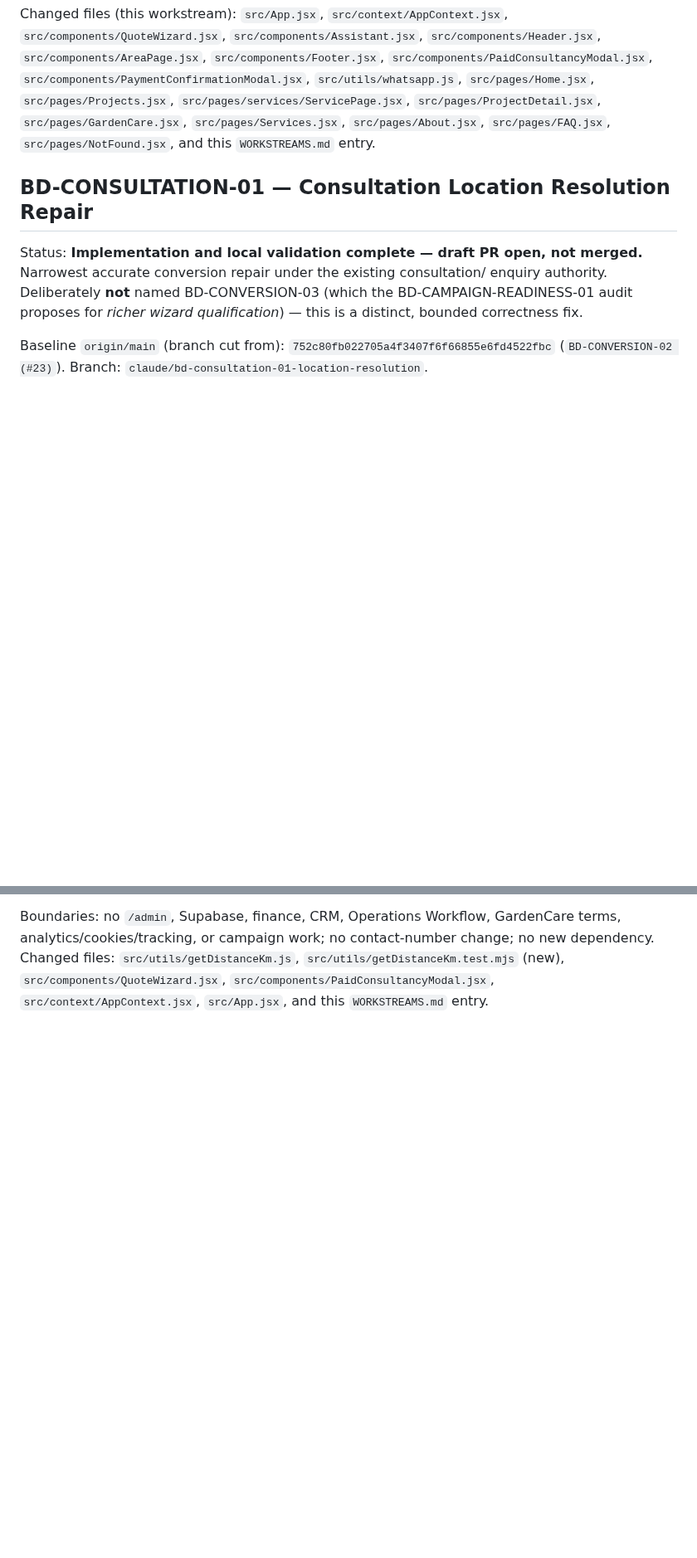
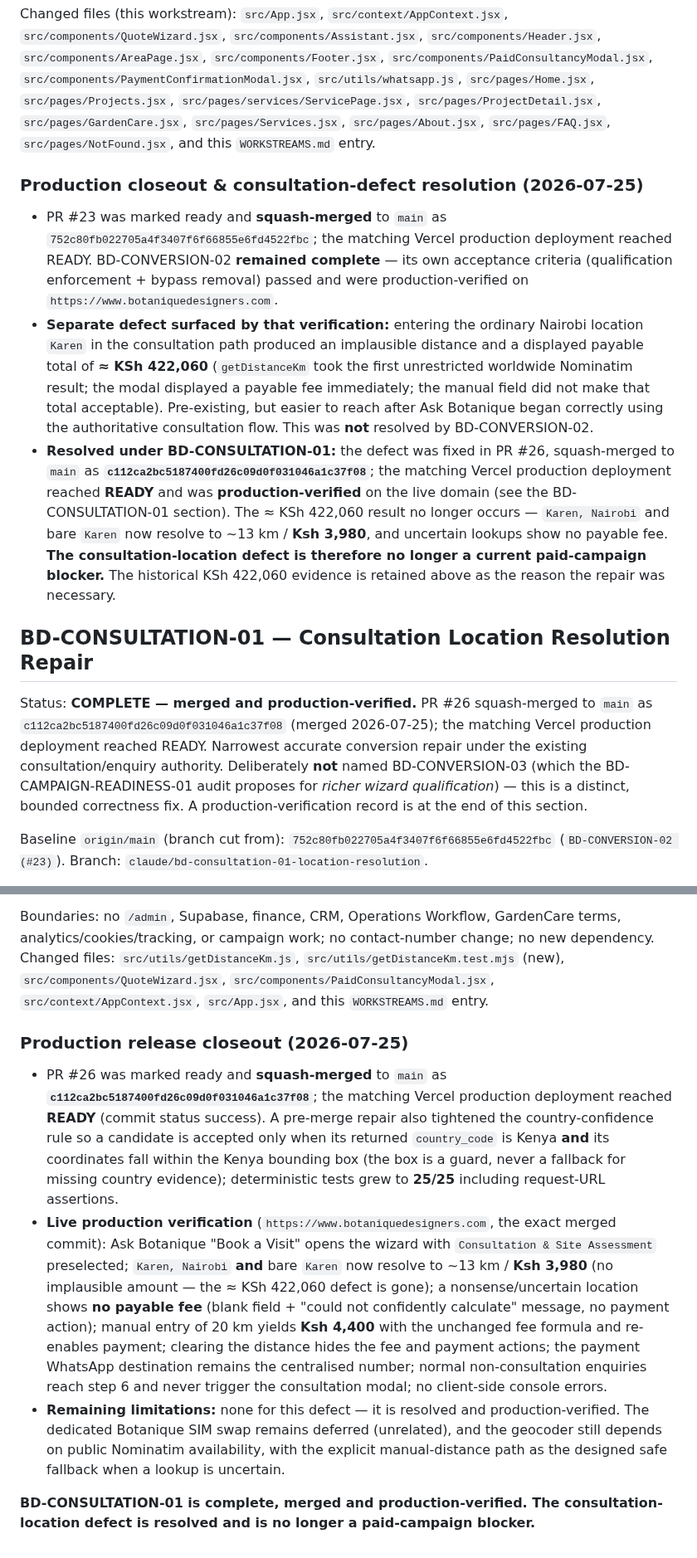
Before and after one commit to Widson-star/botanique-designers-site, a Markdown page: WORKSTREAMS.md, 2 parts joined by grey strips. Shown at 83% size. Rendered like a GitHub page; blank space fills up the shorter version.

Commit message:
BD-CONVERSION-02 / BD-CONSULTATION-01: production closeout
Documentation only, rebaselined on the latest main (c112ca2). Reconciles the
authority chain now that both workstreams are merged and production-verified:

- BD-CONVERSION-02: marked COMPLETE — merged (752c80f) and production-verified. Its
  acceptance criteria (qualification enforcement + bypass removal) passed; its
  production verification surfaced a separate pre-existing consultation-location
  defect (Karen -> ~KSh 422,060), NOT resolved by BD-CONVERSION-02. Added a closeout
  record noting the defect was subsequently resolved under BD-CONSULTATION-01
  (PR #26, merge c112ca2, production-verified) and is no longer a paid-campaign
  blocker; the historical KSh 422,060 evidence is retained as the reason for the fix.
- BD-CONSULTATION-01: marked COMPLETE — merged (c112ca2) and production-verified,
  with the exact live behaviours verified on the merged commit and remaining
  limitations (none for this defect; SIM swap unrelated/deferred).

No code, config, or non-register content changed. git diff --check clean.

Co-Authored-By: Claude Opus 4.8 <noreply@anthropic.com>

```diff
--- a/WORKSTREAMS.md
+++ b/WORKSTREAMS.md
@@ -1353,13 +1358,38 @@ Changed files (this workstream): `src/App.jsx`, `src/context/AppContext.jsx`,
 `src/pages/About.jsx`, `src/pages/FAQ.jsx`, `src/pages/NotFound.jsx`, and this
 `WORKSTREAMS.md` entry.
 
+### Production closeout & consultation-defect resolution (2026-07-25)
+
+- PR #23 was marked ready and **squash-merged** to `main` as
+  `752c80fb022705a4f3407f6f66855e6fd4522fbc`; the matching Vercel production
+  deployment reached READY. BD-CONVERSION-02 **remained complete** — its own
+  acceptance criteria (qualification enforcement + bypass removal) passed and were
+  production-verified on `https://www.botaniquedesigners.com`.
+- **Separate defect surfaced by that verification:** entering the ordinary Nairobi
+  location `Karen` in the consultation path produced an implausible distance and a
+  displayed payable total of **≈ KSh 422,060** (`getDistanceKm` took the first
+  unrestricted worldwide Nominatim result; the modal displayed a payable fee
+  immediately; the manual field did not make that total acceptable). Pre-existing,
+  but easier to reach after Ask Botanique began correctly using the authoritative
+  consultation flow. This was **not** resolved by BD-CONVERSION-02.
+- **Resolved under BD-CONSULTATION-01:** the defect was fixed in PR #26,
+  squash-merged to `main` as **`c112ca2bc5187400fd26c09d0f031046a1c37f08`**; the
+  matching Vercel production deployment reached **READY** and was **production-verified**
+  on the live domain (see the BD-CONSULTATION-01 section). The ≈ KSh 422,060 result
+  no longer occurs — `Karen, Nairobi` and bare `Karen` now resolve to ~13 km / **Ksh
+  3,980**, and uncertain lookups show no payable fee. **The consultation-location
+  defect is therefore no longer a current paid-campaign blocker.** The historical
+  KSh 422,060 evidence is retained above as the reason the repair was necessary.
+
 ## BD-CONSULTATION-01 — Consultation Location Resolution Repair
 
-Status: **Implementation and local validation complete — draft PR open, not
-merged.** Narrowest accurate conversion repair under the existing consultation/
-enquiry authority. Deliberately **not** named BD-CONVERSION-03 (which the
-BD-CAMPAIGN-READINESS-01 audit proposes for *richer wizard qualification*) — this is
-a distinct, bounded correctness fix.
+Status: **COMPLETE — merged and production-verified.** PR #26 squash-merged to
+`main` as `c112ca2bc5187400fd26c09d0f031046a1c37f08` (merged 2026-07-25); the
+matching Vercel production deployment reached READY. Narrowest accurate conversion
+repair under the existing consultation/enquiry authority. Deliberately **not** named
+BD-CONVERSION-03 (which the BD-CAMPAIGN-READINESS-01 audit proposes for *richer
+wizard qualification*) — this is a distinct, bounded correctness fix. A
+production-verification record is at the end of this section.
 
 Baseline `origin/main` (branch cut from): `752c80fb022705a4f3407f6f66855e6fd4522fbc`
 (`BD-CONVERSION-02 (#23)`). Branch: `claude/bd-consultation-01-location-resolution`.
@@ -1425,3 +1455,30 @@ dependency. Changed files: `src/utils/getDistanceKm.js`,
 `src/utils/getDistanceKm.test.mjs` (new), `src/components/QuoteWizard.jsx`,
 `src/components/PaidConsultancyModal.jsx`, `src/context/AppContext.jsx`,
 `src/App.jsx`, and this `WORKSTREAMS.md` entry.
+
+### Production release closeout (2026-07-25)
+
+- PR #26 was marked ready and **squash-merged** to `main` as
+  **`c112ca2bc5187400fd26c09d0f031046a1c37f08`**; the matching Vercel production
+  deployment reached **READY** (commit status success). A pre-merge repair also
+  tightened the country-confidence rule so a candidate is accepted only when its
+  returned `country_code` is Kenya **and** its coordinates fall within the Kenya
+  bounding box (the box is a guard, never a fallback for missing country evidence);
+  deterministic tests grew to **25/25** including request-URL assertions.
+- **Live production verification** (`https://www.botaniquedesigners.com`, the exact
+  merged commit): Ask Botanique "Book a Visit" opens the wizard with
+  `Consultation & Site Assessment` preselected; `Karen, Nairobi` **and** bare `Karen`
+  now resolve to ~13 km / **Ksh 3,980** (no implausible amount — the ≈ KSh 422,060
+  defect is gone); a nonsense/uncertain location shows **no payable fee** (blank
+  field + "could not confidently calculate" message, no payment action); manual entry
+  of 20 km yields **Ksh 4,400** with the unchanged fee formula and re-enables payment;
+  clearing the distance hides the fee and payment actions; the payment WhatsApp
+  destination remains the centralised number; normal non-consultation enquiries reach
+  step 6 and never trigger the consultation modal; no client-side console errors.
+- **Remaining limitations:** none for this defect — it is resolved and
+  production-verified. The dedicated Botanique SIM swap remains deferred (unrelated),
+  and the geocoder still depends on public Nominatim availability, with the explicit
+  manual-distance path as the designed safe fallback when a lookup is uncertain.
+
+**BD-CONSULTATION-01 is complete, merged and production-verified. The
+consultation-location defect is resolved and is no longer a paid-campaign blocker.**
```
Also changed, not shown: other parts of WORKSTREAMS.md (+8 -3 lines).
